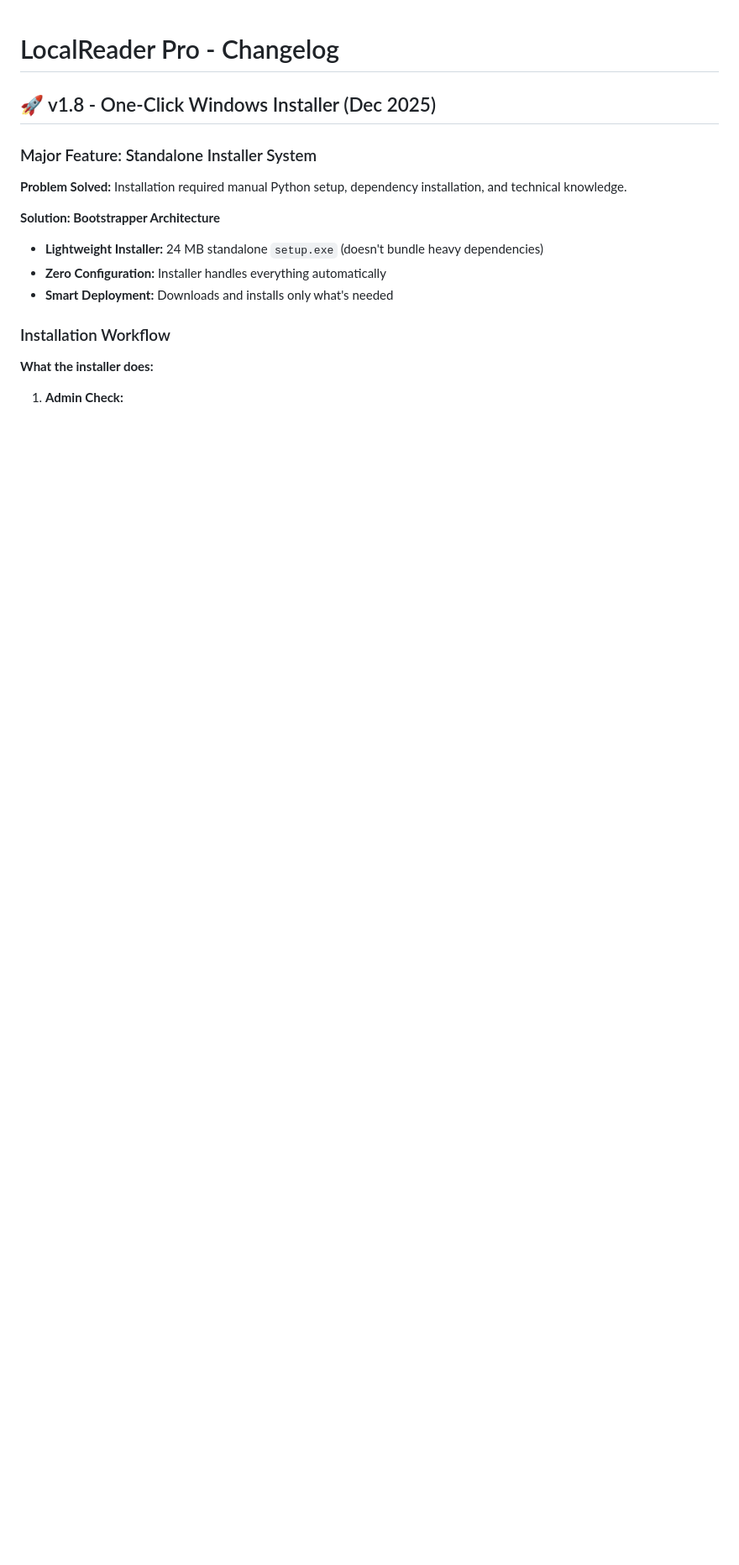
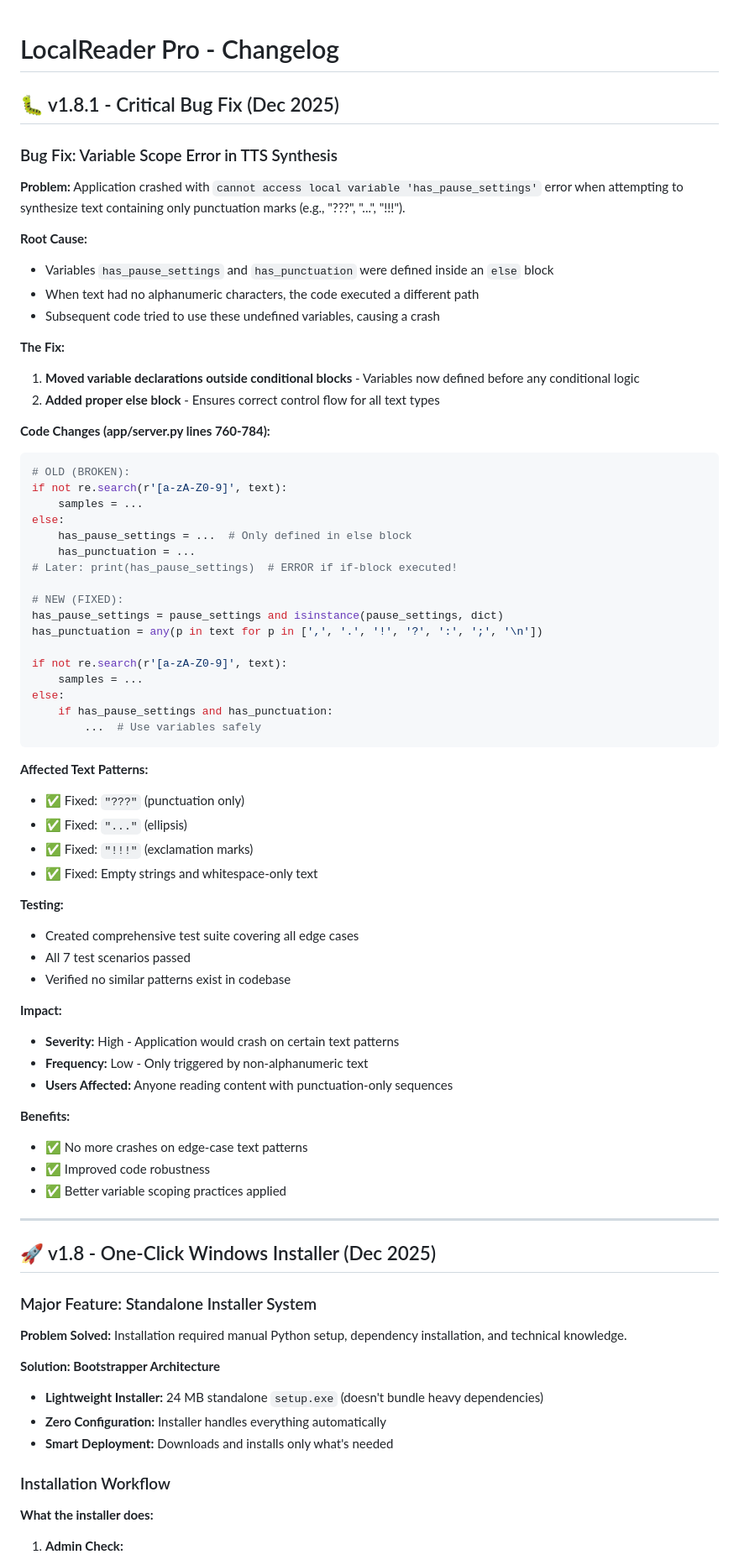
Before and after one commit to revisionhiep-create/LocalReader-Pro, a Markdown page: CHANGELOG.md, the part around the change. Shown: that part at 84% size. GitHub-like rendering; blank space fills up the shorter version.

Commit message:
Update CHANGELOG: Add v1.8.1 bug fix documentation

````diff
--- a/CHANGELOG.md
+++ b/CHANGELOG.md
@@ -1,4 +1,63 @@
 # LocalReader Pro - Changelog
+
+## 🐛 v1.8.1 - Critical Bug Fix (Dec 2025)
+
+### Bug Fix: Variable Scope Error in TTS Synthesis
+
+**Problem:** Application crashed with `cannot access local variable 'has_pause_settings'` error when attempting to synthesize text containing only punctuation marks (e.g., "???", "...", "!!!").
+
+**Root Cause:**
+- Variables `has_pause_settings` and `has_punctuation` were defined inside an `else` block
+- When text had no alphanumeric characters, the code executed a different path
+- Subsequent code tried to use these undefined variables, causing a crash
+
+**The Fix:**
+1. **Moved variable declarations outside conditional blocks** - Variables now defined before any conditional logic
+2. **Added proper else block** - Ensures correct control flow for all text types
+
+**Code Changes (app/server.py lines 760-784):**
+```python
+# OLD (BROKEN):
+if not re.search(r'[a-zA-Z0-9]', text):
+    samples = ...
+else:
+    has_pause_settings = ...  # Only defined in else block
+    has_punctuation = ...
+# Later: print(has_pause_settings)  # ERROR if if-block executed!
+
+# NEW (FIXED):
+has_pause_settings = pause_settings and isinstance(pause_settings, dict)
+has_punctuation = any(p in text for p in [',', '.', '!', '?', ':', ';', '\n'])
+
+if not re.search(r'[a-zA-Z0-9]', text):
+    samples = ...
+else:
+    if has_pause_settings and has_punctuation:
+        ...  # Use variables safely
+```
+
+**Affected Text Patterns:**
+- ✅ Fixed: `"???"` (punctuation only)
+- ✅ Fixed: `"..."` (ellipsis)
+- ✅ Fixed: `"!!!"` (exclamation marks)
+- ✅ Fixed: Empty strings and whitespace-only text
+
+**Testing:**
+- Created comprehensive test suite covering all edge cases
+- All 7 test scenarios passed
+- Verified no similar patterns exist in codebase
+
+**Impact:**
+- **Severity:** High - Application would crash on certain text patterns
+- **Frequency:** Low - Only triggered by non-alphanumeric text
+- **Users Affected:** Anyone reading content with punctuation-only sequences
+
+**Benefits:**
+- ✅ No more crashes on edge-case text patterns
+- ✅ Improved code robustness
+- ✅ Better variable scoping practices applied
+
+---
 
 ## 🚀 v1.8 - One-Click Windows Installer (Dec 2025)
 
````
